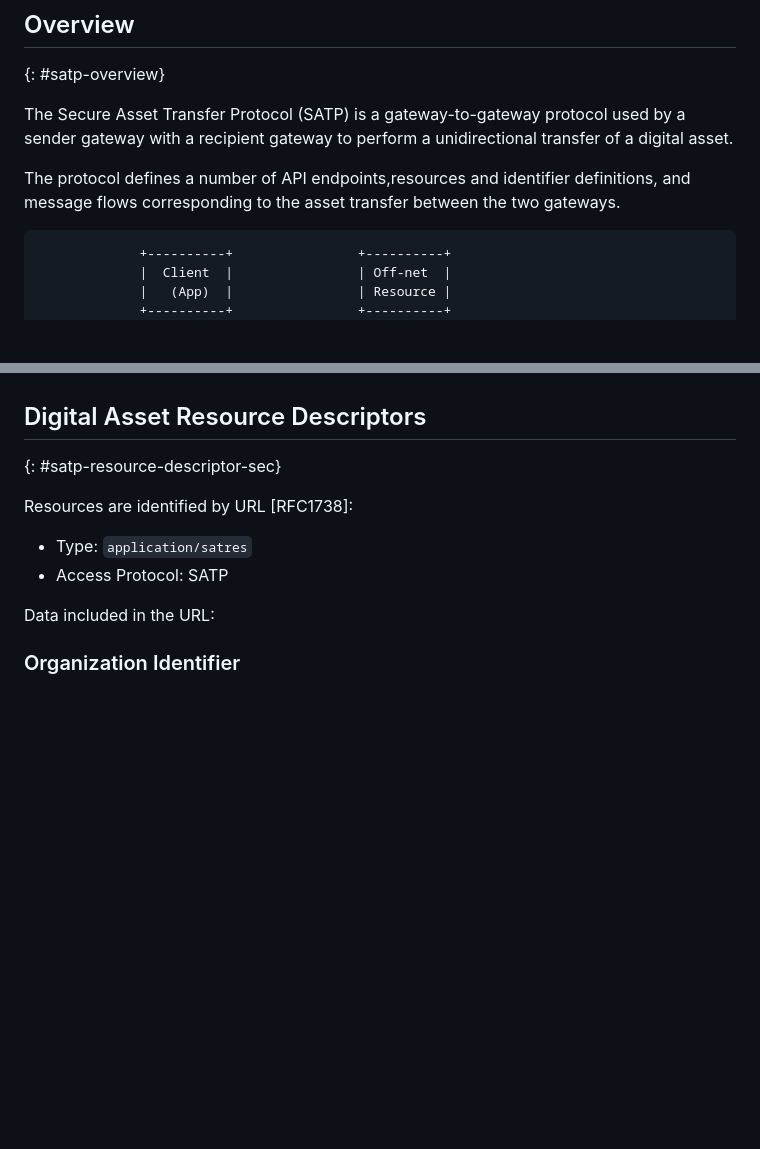
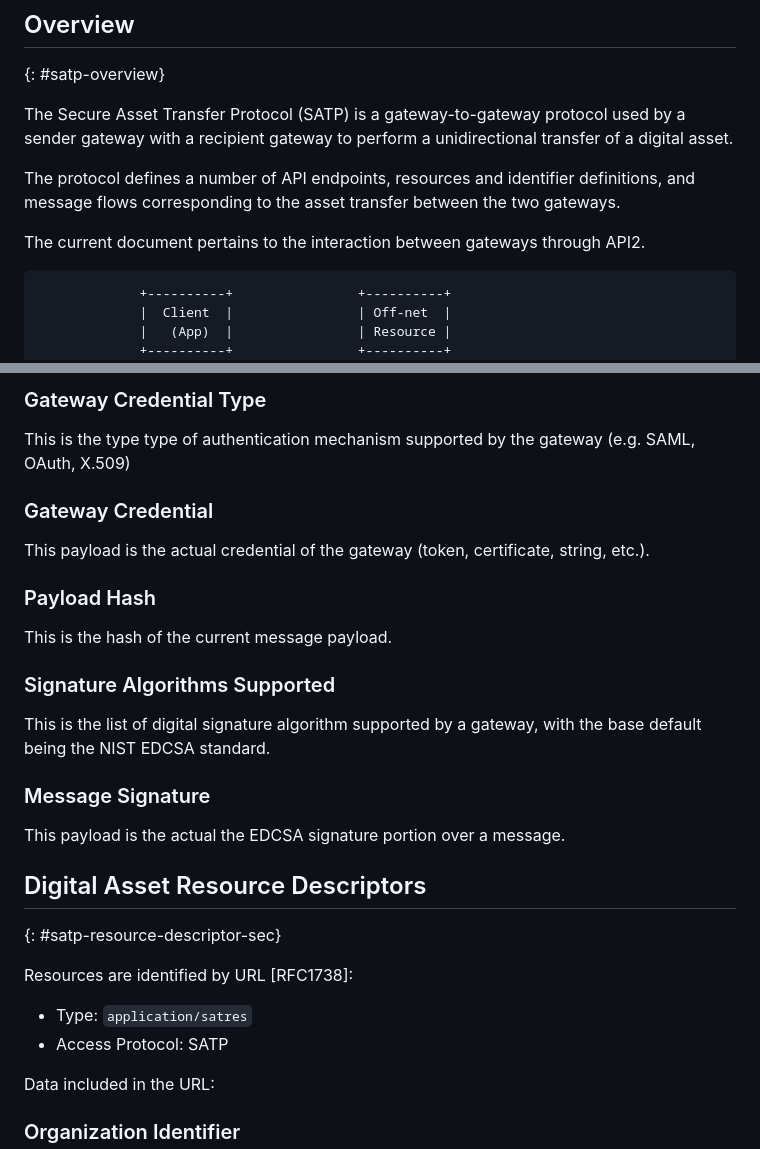
Before and after one commit to ietf-satp/draft-ietf-satp-core, a Markdown page: draft-ietf-satp-core.md, 2 parts joined by grey strips. GitHub-like rendering; blank space fills up the shorter version.

```diff
--- a/draft-ietf-satp-core.md
+++ b/draft-ietf-satp-core.md
@@ -173,7 +173,9 @@ The following are some terminology used in the current document:
 
  The Secure Asset Transfer Protocol (SATP) is a gateway-to-gateway protocol used by a sender gateway with a recipient gateway to perform a unidirectional transfer of a digital asset.
 
-The protocol defines a number of API endpoints,resources and identifier definitions, and message flows corresponding to the asset transfer between the two gateways.
+The protocol defines a number of API endpoints, resources and identifier definitions, and message flows corresponding to the asset transfer between the two gateways.
+
+The current document pertains to the interaction between gateways through API2.
 
 ~~~
              +----------+                +----------+
@@ -283,3 +321,29 @@ Other attributes may exist for logging purposes.
+### Gateway Credential Type
+
+This is the type type of authentication mechanism supported by the gateway (e.g.  SAML, OAuth, X.509)
+
+
+### Gateway Credential
+
+This payload is the actual credential of the gateway (token, certificate, string, etc.).
+
+
+### Payload Hash
+
+This is the hash of the current message payload.
+
+
+### Signature Algorithms Supported
+
+This is the list of digital signature algorithm supported by a gateway, with the base default being the NIST EDCSA standard.
+
+
+### Message Signature
+
+This payload is the actual the EDCSA signature portion over a message.
+
+
+
 
 
 ## Digital Asset Resource Descriptors
```
Also changed, not shown: other parts of draft-ietf-satp-core.md (+67 -31 lines).
